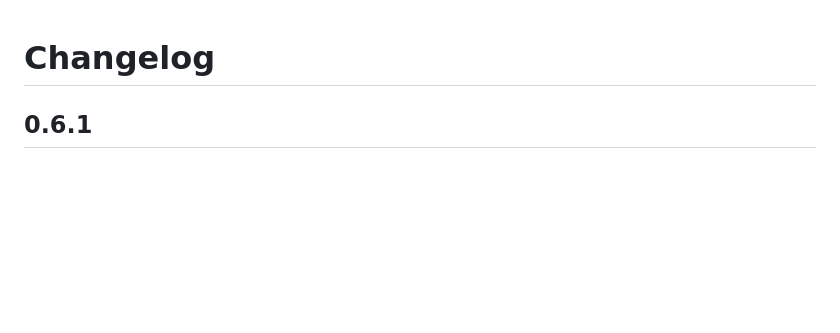
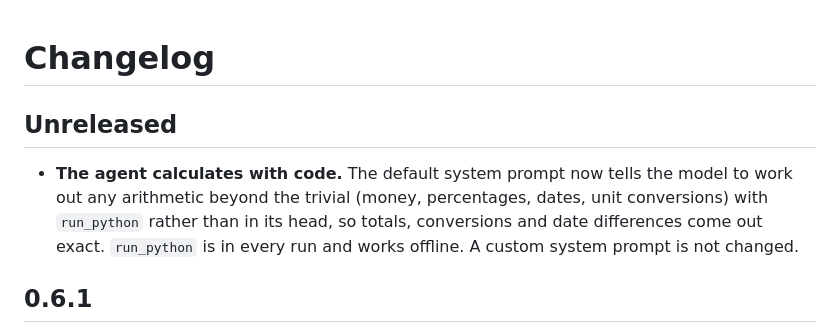
Before and after one commit to hanneshapke/cedar, a Markdown page: CHANGELOG.md, the part around the change. Drawn GitHub-style; blank space fills up the shorter version.

Commit message:
Changelog: add an Unreleased section for the arithmetic prompt line
Co-Authored-By: Claude Opus 5.5 <noreply@anthropic.com>
Claude-Session: https://claude.ai/code/session_01L4qK7CJjLvMi1NgdCS73Ad

```diff
--- a/CHANGELOG.md
+++ b/CHANGELOG.md
@@ -1,4 +1,8 @@
 # Changelog
+
+## Unreleased
+
+- **The agent calculates with code.** The default system prompt now tells the model to work out any arithmetic beyond the trivial (money, percentages, dates, unit conversions) with `run_python` rather than in its head, so totals, conversions and date differences come out exact. `run_python` is in every run and works offline. A custom system prompt is not changed.
 
 ## 0.6.1
 
```
